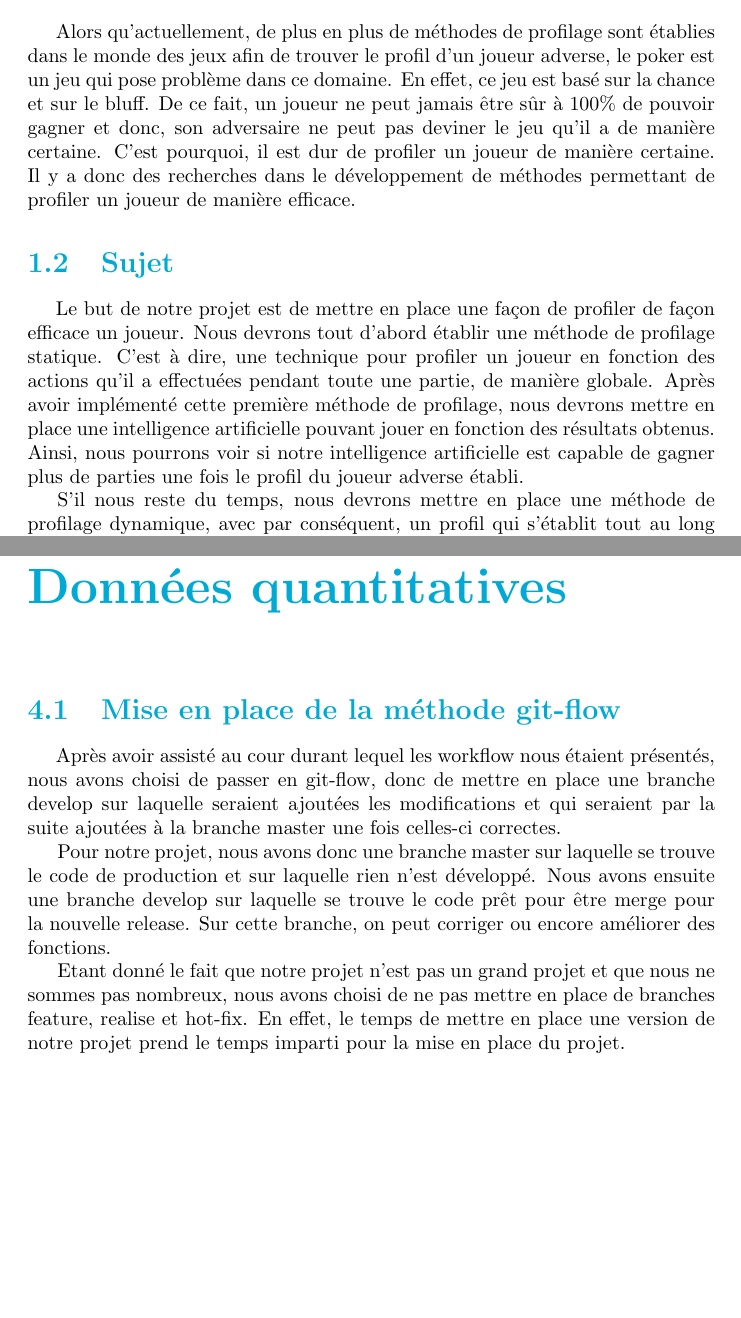
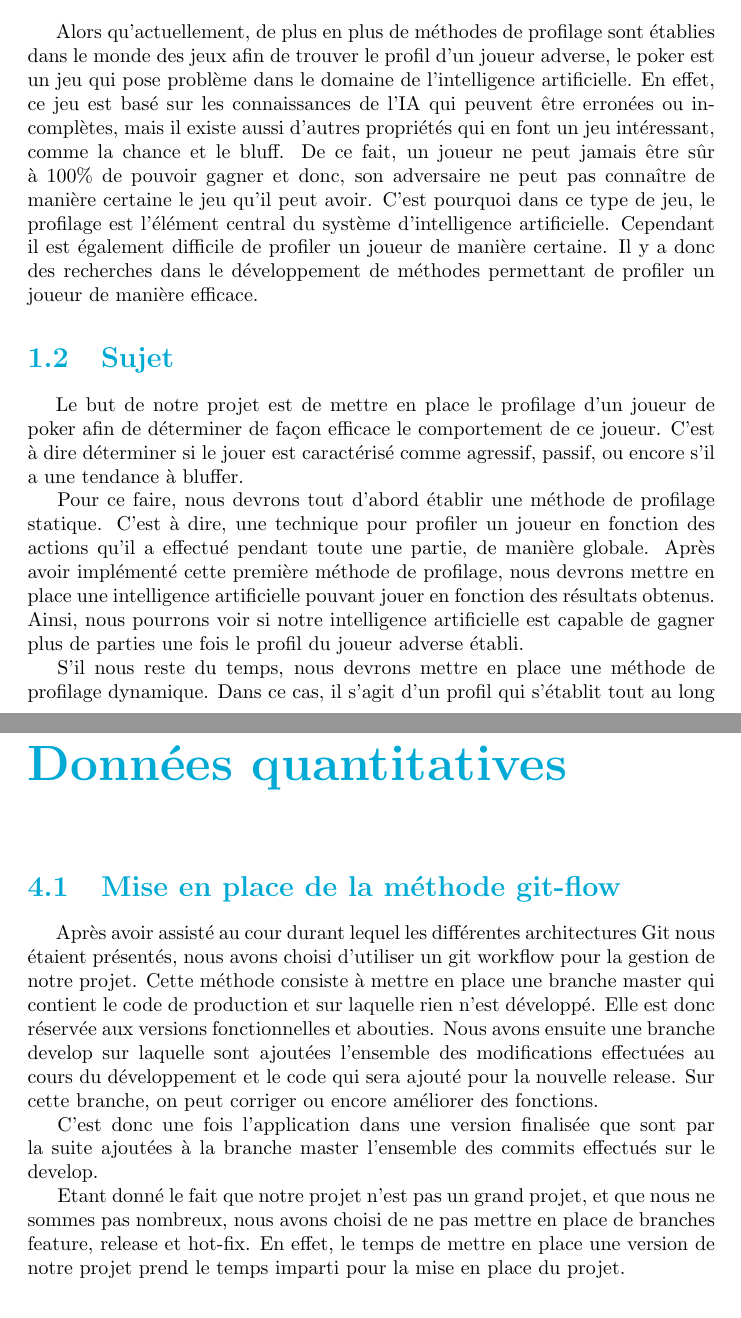
Before and after one commit to Gouga34/TERM1_Poker, a LaTeX document (Rapport/Rapport-GestionProjet/RapportGestionProjet.tex): two parts of pages 4 and 10 of 15 before the commit and two parts of pages 4 and 10 of 16 after it, joined at a grey line, cut so that both start at the same text, the shorter picture padded with empty space. Compiled offline with pdfLaTeX.

Commit message:
Rapport gestion de projet : Reprise du texte de Git

```diff
--- a/Rapport/Rapport-GestionProjet/RapportGestionProjet.tex
+++ b/Rapport/Rapport-GestionProjet/RapportGestionProjet.tex
@@ -40,10 +40,11 @@
 
 \chapter{Introduction}
 \section{Généralités}
-\hspace{0.5cm}Alors qu'actuellement, de plus en plus de méthodes de profilage sont établies dans le monde des jeux afin de trouver le profil d'un joueur adverse, le poker est un jeu qui pose problème dans ce domaine. En effet, ce jeu est basé sur la chance et sur le bluff. De ce fait, un joueur ne peut jamais être sûr à 100\% de pouvoir gagner et donc, son adversaire ne peut pas deviner le jeu qu'il a de manière certaine. C'est pourquoi, il est dur de profiler un joueur de manière certaine. Il y a donc des recherches dans le développement de méthodes permettant de profiler un joueur de manière efficace. \par
+\hspace{0.5cm}Alors qu'actuellement, de plus en plus de méthodes de profilage sont établies dans le monde des jeux afin de trouver le profil d'un joueur adverse, le poker est un jeu qui pose problème dans le domaine de l'intelligence artificielle. En effet, ce jeu est basé sur les connaissances de l'IA qui peuvent être erronées ou incomplètes, mais il existe aussi d'autres propriétés qui en font un jeu intéressant, comme la chance et le bluff. De ce fait, un joueur ne peut jamais être sûr à 100\% de pouvoir gagner et donc, son adversaire ne peut pas connaître de manière certaine le jeu qu'il peut avoir. C'est pourquoi dans ce type de jeu, le profilage est l'élément central du système d'intelligence artificielle. Cependant il est également difficile de profiler un joueur de manière certaine. Il y a donc des recherches dans le développement de méthodes permettant de profiler un joueur de manière efficace.\par
 
 \section{Sujet}
-\hspace{0.5cm}Le but de notre projet est de mettre en place une façon de profiler de façon efficace un joueur. Nous devrons tout d'abord établir une méthode de profilage statique. C'est à dire, une technique pour profiler un joueur en fonction des actions qu'il a effectuées pendant toute une partie, de manière globale. Après avoir implémenté cette première méthode de profilage, nous devrons mettre en place une intelligence artificielle pouvant jouer en fonction des résultats obtenus. Ainsi, nous pourrons voir si notre intelligence artificielle est capable de gagner plus de parties une fois le profil du joueur adverse établi.\par
-S'il nous reste du temps, nous devrons mettre en place une méthode de profilage dynamique, avec par conséquent, un profil qui s’établit tout au long de la partie et qui est modifié à chaque nouvelle action du joueur adverse. Nous devrons alors, de même que précédemment, mettre en place une intelligence artificielle capable de jouer en exploitant les données de profilage. Ainsi, nous pourrons observer la différence du nombre de parties gagnées en fonction des deux types de profilage, à savoir, statique ou dynamique, mais aussi en fonction des profils établit. En effet, un joueur considéré comme agressif et rationnel est-il plus facile à profil et à battre qu'un joueur considéré comme non agressif et irrationnel ?\par
+\hspace{0.5cm}Le but de notre projet est de mettre en place le profilage d'un joueur de poker afin de déterminer de façon efficace le comportement de ce joueur. C'est à dire déterminer si le jouer est caractérisé comme agressif, passif, ou encore s'il a une tendance à bluffer.\par
+Pour ce faire, nous devrons tout d'abord établir une méthode de profilage statique. C'est à dire, une technique pour profiler un joueur en fonction des actions qu'il a effectué pendant toute une partie, de manière globale. Après avoir implémenté cette première méthode de profilage, nous devrons mettre en place une intelligence artificielle pouvant jouer en fonction des résultats obtenus. Ainsi, nous pourrons voir si notre intelligence artificielle est capable de gagner plus de parties une fois le profil du joueur adverse établi.\par
+S'il nous reste du temps, nous devrons mettre en place une méthode de profilage dynamique. Dans ce cas, il s'agit d'un profil qui s’établit tout au long de la partie et qui est modifié à chaque nouvelle action du joueur adverse. Nous devrons alors, de même que précédemment, mettre en place une intelligence artificielle capable de jouer en exploitant les données de profilage. Ainsi, nous pourrons observer la différence du nombre de parties gagnées en fonction des deux types de profilage, à savoir, statique ou dynamique, mais aussi en fonction des profils établis. En effet, un joueur considéré comme agressif et rationnel est-il plus facile à profiler et à battre qu'un joueur considéré comme non agressif et irrationnel ?\par
 
 \chapter{Panification prévisionnelle}
@@ -77,10 +78,11 @@ Nous pouvons donc en conclure que nous avons pris beaucoup de retard, sûrement
 
 \chapter{Données quantitatives}
 \section{Mise en place de la méthode git-flow}
-\hspace{0.5cm}Après avoir assisté au cour durant lequel les workflow nous étaient présentés, nous avons choisi de passer en git-flow, donc de mettre en place une branche develop sur laquelle seraient ajoutées les modifications et qui seraient par la suite ajoutées à la branche master une fois celles-ci correctes.\par
-Pour notre projet, nous avons donc une branche master sur laquelle se trouve le code de production et sur laquelle rien n'est développé. Nous avons ensuite une branche develop sur laquelle se trouve le code prêt pour être merge pour la nouvelle release. Sur cette branche, on peut corriger ou encore améliorer des fonctions. \par
-Etant donné le fait que notre projet n'est pas un grand projet et que nous ne sommes pas nombreux, nous avons choisi de ne pas mettre en place de branches feature, realise et hot-fix. En effet, le temps de mettre en place une version de notre projet prend le temps imparti pour la mise en place du projet.\par
-%%TODO : Manu, tu peux développer cette partie ? %%%
+\hspace{0.5cm}Après avoir assisté au cour durant lequel les différentes architectures Git nous étaient présentés, nous avons choisi d'utiliser un git workflow pour la gestion de notre projet. Cette méthode consiste à mettre en place une branche master qui contient le code de production et sur laquelle rien n'est développé. Elle est donc réservée aux versions fonctionnelles et abouties.
+Nous avons ensuite une branche develop sur laquelle sont ajoutées l'ensemble des modifications effectuées au cours du développement et le code qui sera ajouté pour la nouvelle release. Sur cette branche, on peut corriger ou encore améliorer des fonctions. \par
+C'est donc une fois l'application dans une version finalisée que sont par la suite ajoutées à la branche master l'ensemble des commits effectués sur le develop.\par
+Etant donné le fait que notre projet n'est pas un grand projet, et que nous ne sommes pas nombreux, nous avons choisi de ne pas mettre en place de branches feature, release et hot-fix. En effet, le temps de mettre en place une version de notre projet prend le temps imparti pour la mise en place du projet.\par
+%%TODO : Développer la partie avec les branches locales %%%
 
 \section{Brainstorming}
 \hspace{0.5cm}Après avoir assisté au cour présentant les brainstorming, nous avons décidé d'en mettre en place un. En effet, nous étions à ce moment là du projet un peu perdu et ne savions plus que faire. Nous avions beaucoup de tâches à effectuer en même temps et ne savions pas par lesquelles commencer. Comme on peut le voir dans la figure suivante, nous avons donc mis sur papier chacune des tâches à effectuer puis, nous les avons classées par ordre de priorité et partagées entre les différents membres du groupe. \par
```
Also changed, not shown: Rapport/Rapport-GestionProjet/RapportGestionProjet.pdf, Rapport/Rapport-GestionProjet/RapportGestionProjet.tex (6 more changed lines), 5 other files.
